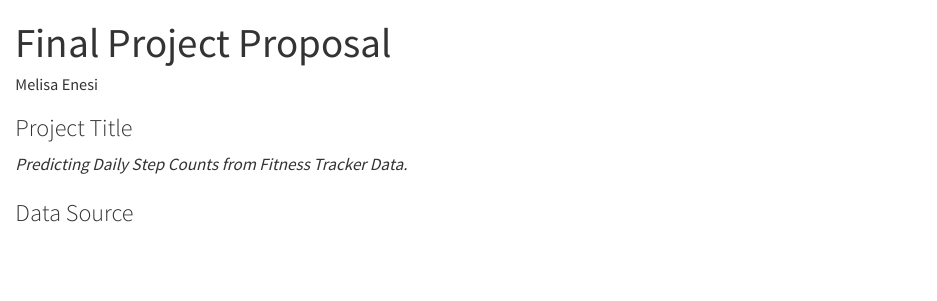
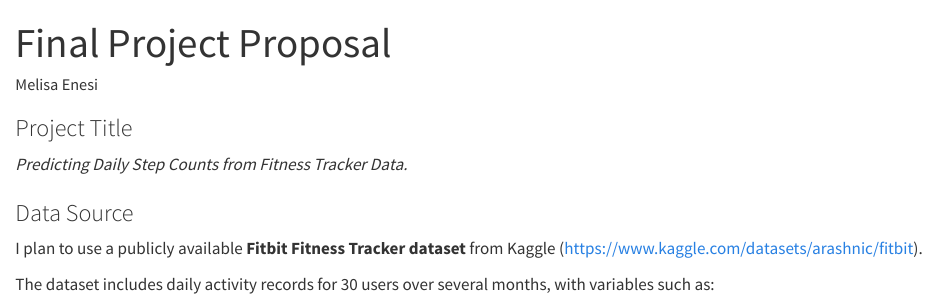
Before and after one commit to melisa-enesi/final-project-fitbit-activity-and-sleep-analysis, a Quarto document (final-project-proposal.qmd): the page in a window 1100 px wide, from its top. Rendered offline with R 4.5, knitr and Pandoc in place of Quarto, with nearby package versions.

Commit message:
Name the data source and include the link to it

```diff
--- a/final-project-proposal.qmd
+++ b/final-project-proposal.qmd
@@ -10,3 +10,7 @@ editor: visual
 *Predicting Daily Step Counts from Fitness Tracker Data.*
 
 ### Data Source
+
+I plan to use a publicly available **Fitbit Fitness Tracker dataset** from Kaggle (<https://www.kaggle.com/datasets/arashnic/fitbit>).
+
+The dataset includes daily activity records for 30 users over several months, with variables such as:
```
